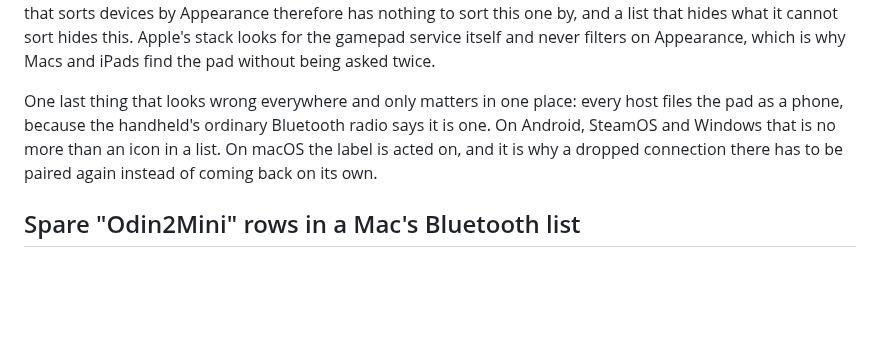
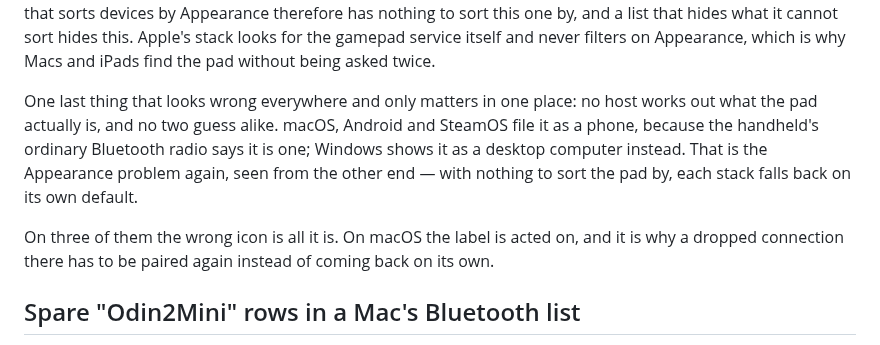
Before and after one commit to bentolanh/thor-sidepad, a Markdown page: README.md, the part around the change. Rendered like a GitHub page; blank space fills up the shorter version.

Commit message:
README: hosts do not agree on what the pad is
The previous wording said every host files the pad as a phone. Windows does not
— it shows a desktop computer. macOS, Android and SteamOS say phone.

Which makes the point better than the original did: with no Appearance to sort
the pad by, each stack falls back on its own default and no two land in the same
place. Cosmetic on three of them; on macOS the label is acted on and costs the
reconnect.

Co-Authored-By: Claude Opus 5 <noreply@anthropic.com>

```diff
--- a/README.md
+++ b/README.md
@@ -146,10 +146,14 @@ nothing to sort this one by, and a list that hides what it cannot sort hides thi
 looks for the gamepad service itself and never filters on Appearance, which is why Macs and
 iPads find the pad without being asked twice.
 
-One last thing that looks wrong everywhere and only matters in one place: every host files the
-pad as a phone, because the handheld's ordinary Bluetooth radio says it is one. On Android,
-SteamOS and Windows that is no more than an icon in a list. On macOS the label is acted on, and
-it is why a dropped connection there has to be paired again instead of coming back on its own.
+One last thing that looks wrong everywhere and only matters in one place: no host works out what
+the pad actually is, and no two guess alike. macOS, Android and SteamOS file it as a phone,
+because the handheld's ordinary Bluetooth radio says it is one; Windows shows it as a desktop
+computer instead. That is the Appearance problem again, seen from the other end — with nothing
+to sort the pad by, each stack falls back on its own default.
+
+On three of them the wrong icon is all it is. On macOS the label is acted on, and it is why a
+dropped connection there has to be paired again instead of coming back on its own.
 
 ## Spare "Odin2Mini" rows in a Mac's Bluetooth list
 
```
